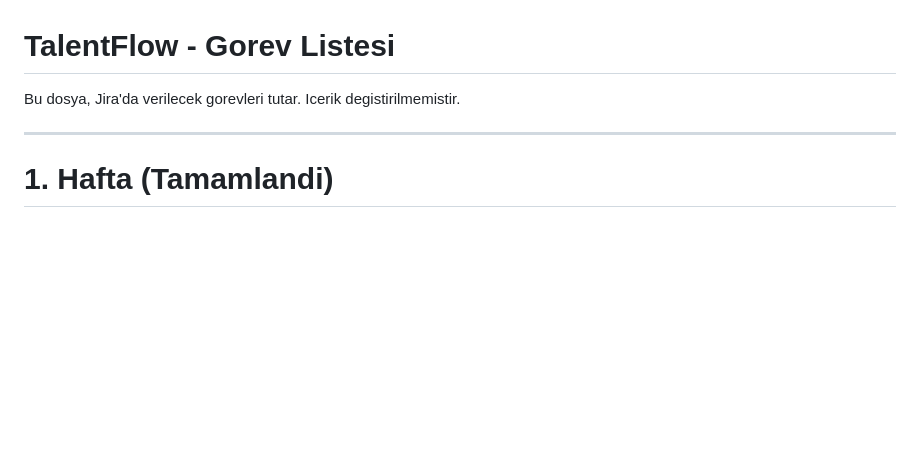
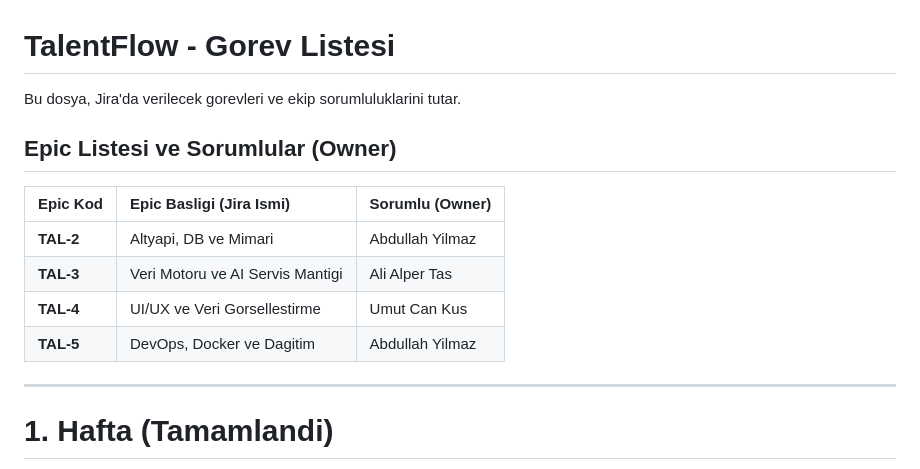
Before and after one commit to Aylmz0/TalentFlow, a Markdown page: notes/gorevler.md, the part around one of its changes. Rendered like a GitHub page; blank space fills up the shorter version.

```diff
--- a/notes/gorevler.md
+++ b/notes/gorevler.md
@@ -1,6 +1,14 @@
 # TalentFlow - Gorev Listesi
 
-Bu dosya, Jira'da verilecek gorevleri tutar. Icerik degistirilmemistir.
+Bu dosya, Jira'da verilecek gorevleri ve ekip sorumluluklarini tutar.
+
+## **Epic Listesi ve Sorumlular (Owner)**
+| Epic Kod | Epic Basligi (Jira Ismi) | Sorumlu (Owner) |
+| :--- | :--- | :--- |
+| **TAL-2** | Altyapi, DB ve Mimari | Abdullah Yilmaz |
+| **TAL-3** | Veri Motoru ve AI Servis Mantigi | Ali Alper Tas |
+| **TAL-4** | UI/UX ve Veri Gorsellestirme | Umut Can Kus |
+| **TAL-5** | DevOps, Docker ve Dagitim | Abdullah Yilmaz |
 
 ---
 
```
Also changed, not shown: other parts of notes/gorevler.md (+143 -0 lines), notes/notlandırma3.md (added, +21 -0 lines), notes/taslak.md (+5 -6 lines).
